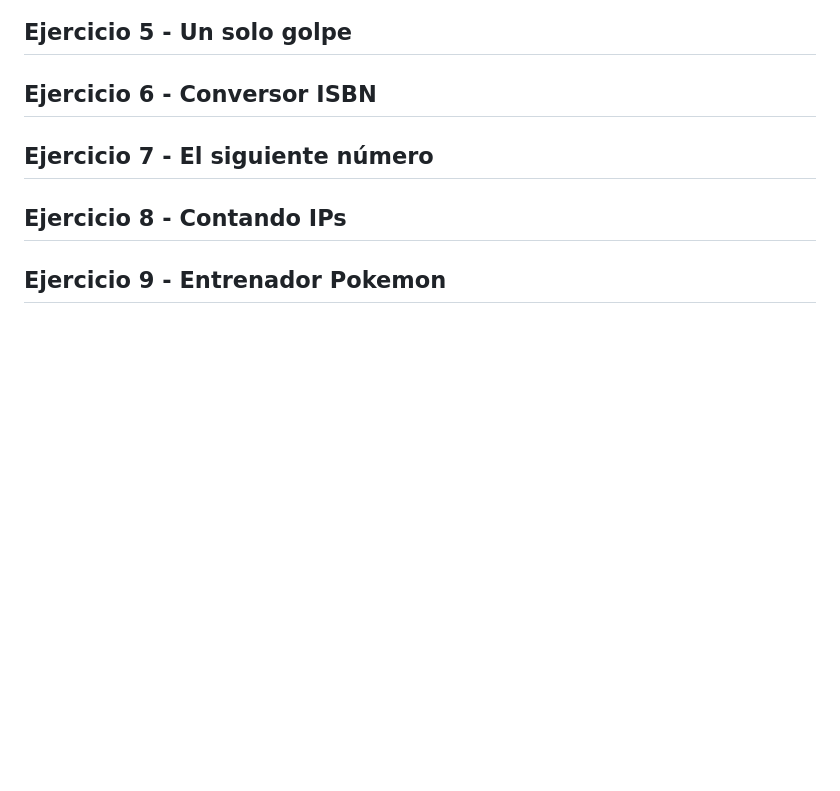
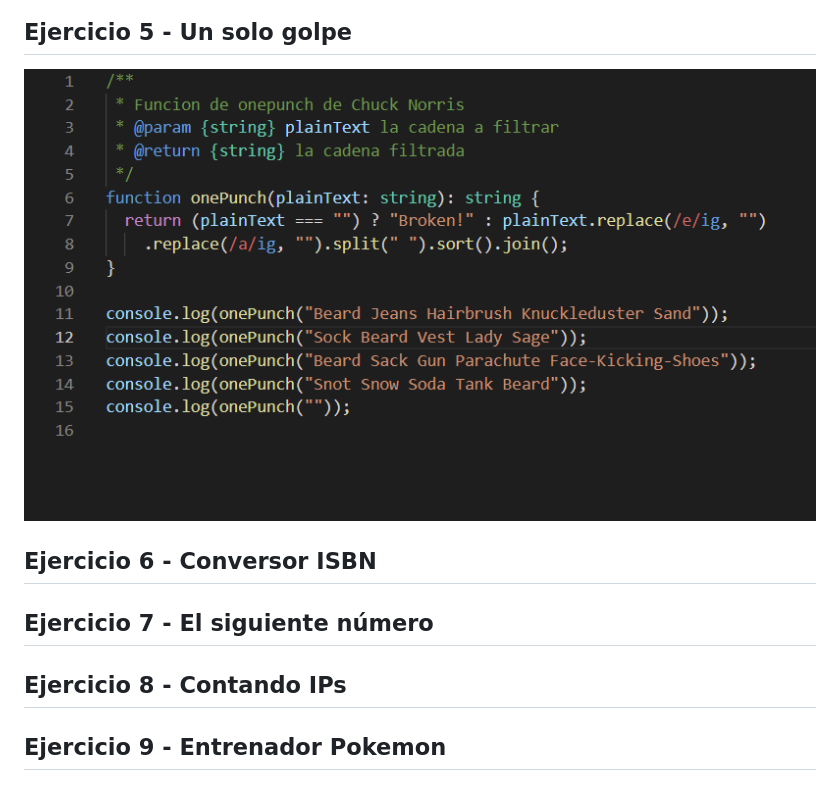
Before and after one commit to ULL-ESIT-INF-DSI-2021/ull-esit-inf-dsi-20-21-prct03-static-types-functions-eduardobritosan, a Markdown page: docs/index.md, the part around the change. Drawn GitHub-style; pictures changed too: docs/img/e5.png (added); blank space fills up the shorter version.

Commit message:
Ejercicio 5 hecho

```diff
--- a/docs/index.md
+++ b/docs/index.md
@@ -26,6 +26,8 @@ Esta asignacion se basra en realizar todo el trabajo previo para poder empezar a
 
 ## Ejercicio 5 - Un solo golpe
 
+![Ejercicio 5](img/e5.png)
+
 ## Ejercicio 6 - Conversor ISBN
 
 ## Ejercicio 7 - El siguiente número
```
Also changed, not shown: 2 other files.
